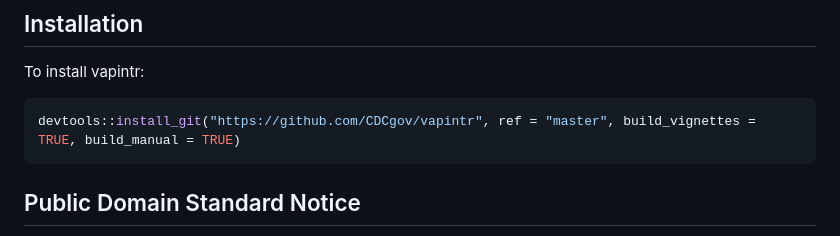
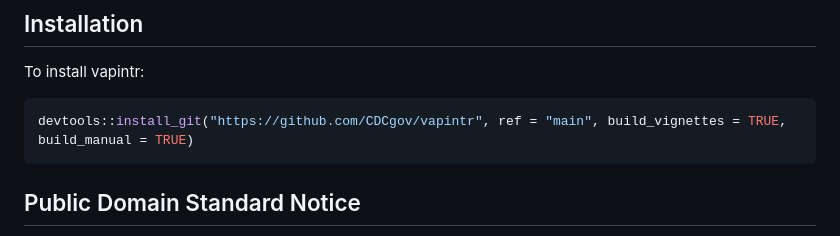
Before and after one commit to CDCgov/vapintr, a Markdown page: README.md, the part around one of its changes. Drawn GitHub-style.

````diff
--- a/README.md
+++ b/README.md
@@ -66,7 +66,7 @@ combine the results of the two analysis for comparison purposes.
 To install vapintr:
 
 ``` r
-devtools::install_git("https://github.com/CDCgov/vapintr", ref = "master", build_vignettes = TRUE, build_manual = TRUE)
+devtools::install_git("https://github.com/CDCgov/vapintr", ref = "main", build_vignettes = TRUE, build_manual = TRUE)
 ```
 
 ## Public Domain Standard Notice
````
Also changed, not shown: other parts of README.md (+4 -4 lines).
